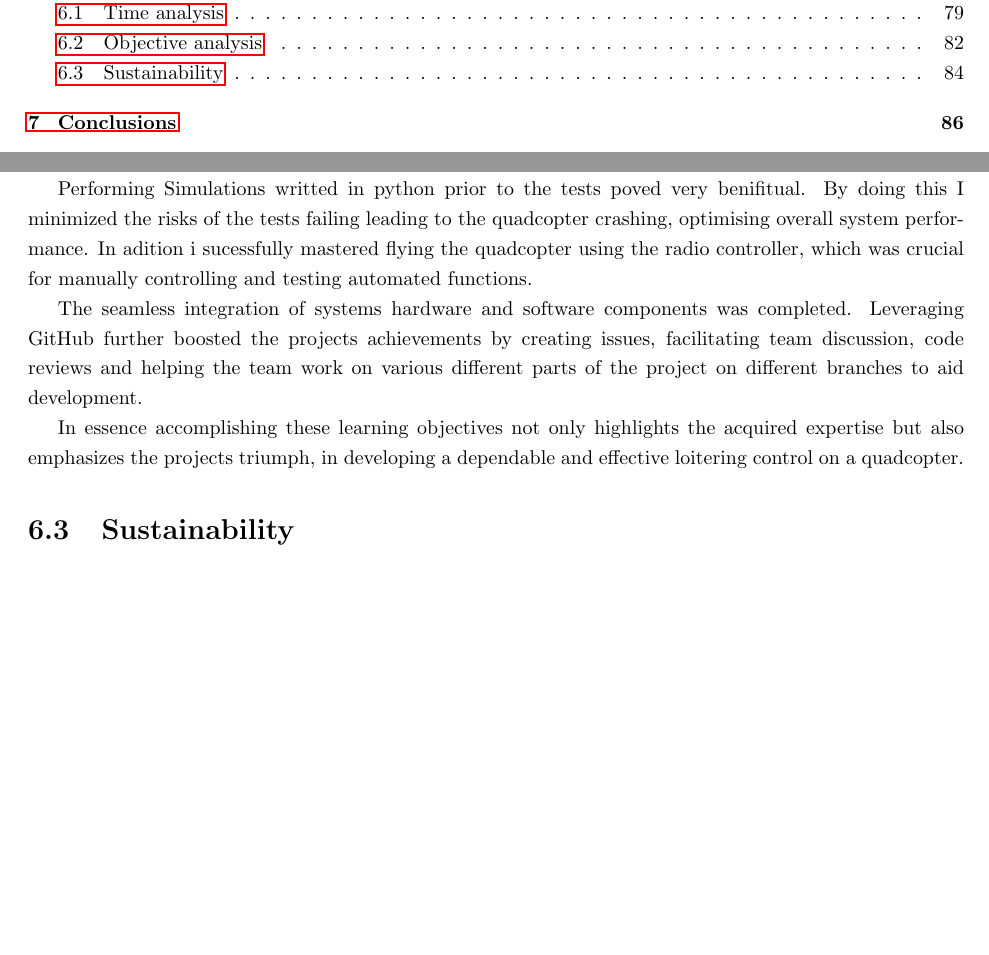
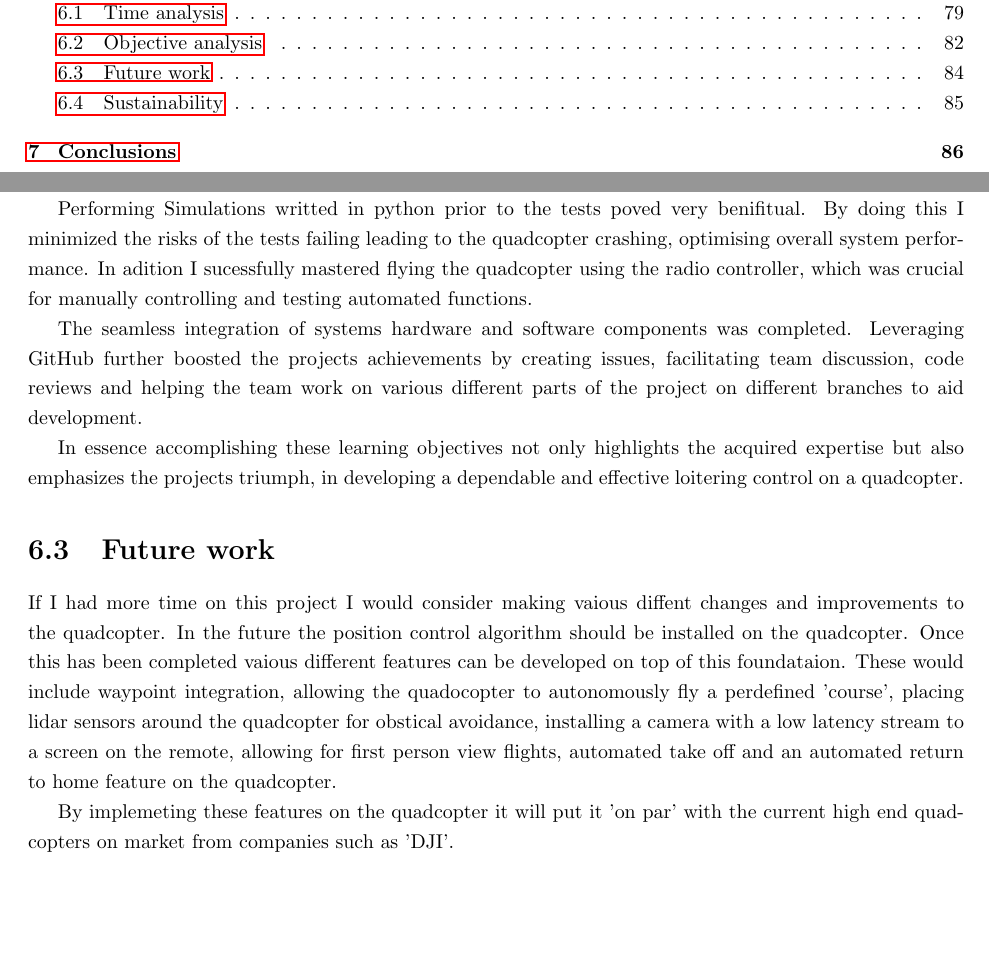
Before and after one commit to pdavid747/Project-Report, a LaTeX thesis (finalreport.tex): two parts of pages 7 and 85 of 89, joined at a grey line, cut so that both start at the same text, the shorter picture padded with empty space. Compiled offline with pdfLaTeX.

Commit message:
future work

```diff
--- a/finalreport.tex
+++ b/finalreport.tex
@@ -3992,7 +3992,7 @@ behavior during various flight situations.
 
 Performing Simulations writted in python prior to the tests poved very
 benifitual. By doing this I minimized the risks of the tests failing leading to
-the quadcopter crashing, optimising overall system performance. In adition i
+the quadcopter crashing, optimising overall system performance. In adition I
 sucessfully mastered flying the quadcopter using the radio controller, which was
 crucial for manually controlling and testing automated functions.
 
@@ -4006,6 +4006,11 @@ In essence accomplishing these learning objectives not only highlights the
 acquired expertise but also emphasizes the projects triumph, in developing a
 dependable and effective loitering control on a quadcopter.
 
+\section{Future work}
+If I had more time on this project I would consider making vaious diffent changes and improvements to the quadcopter. In the future the position control algorithm should be installed on the quadcopter. Once this has been completed vaious different features can be developed on top of this foundataion. These would include waypoint integration, allowing the quadocopter to autonomously fly a perdefined 'course', placing lidar sensors around the quadcopter for obstical avoidance, installing a camera with a low latency stream to a screen on the remote, allowing for first person view flights, automated take off and an automated return to home feature on the quadcopter.
+
+By implemeting these features on the quadcopter it will put it 'on par' with the current high end quadcopters on market from companies such as 'DJI'.
+
 \section{Sustainability}
 Throught this project sustainable development has been constantly considered. The United States Enviournmental Protection Agency defines sustainable manufacturing as 'The creation of manufactured products through economically-sound processes that minimize negative environmental impacts while conserving energy and natural resources.'\cite{sustainability}
 
```
Also changed, not shown: 6 other files.
